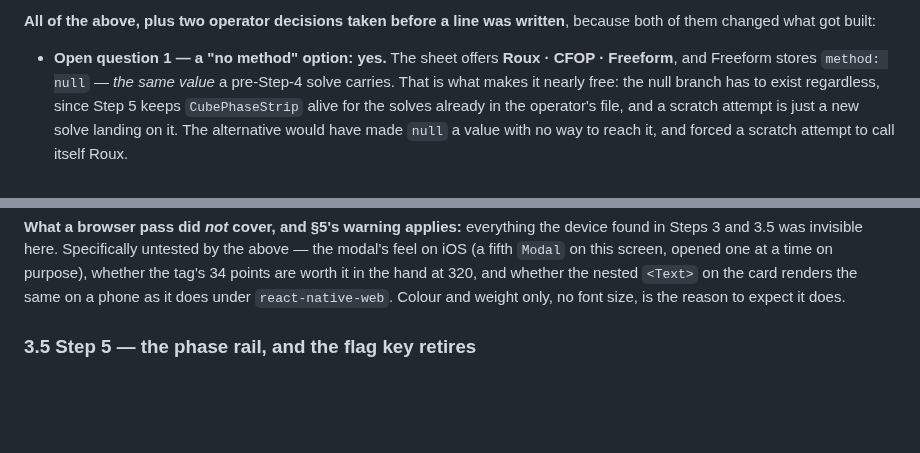
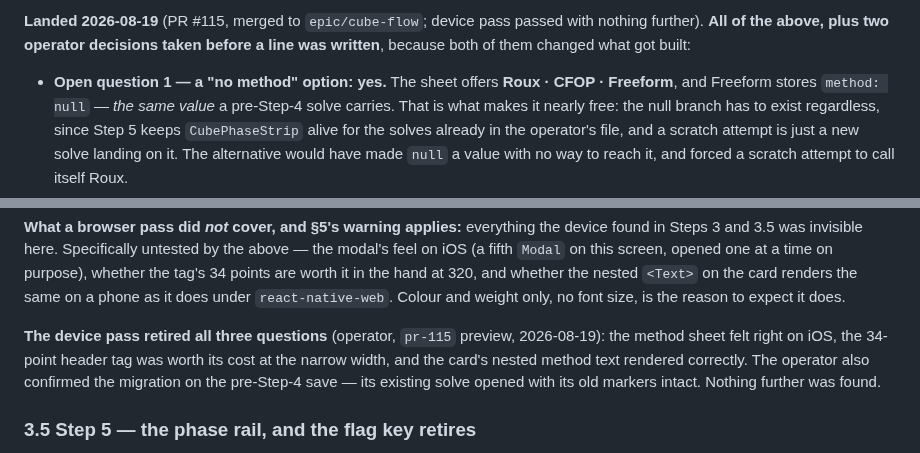
Before and after one commit to mjohnson139/expo-sudoku, a Markdown page: docs/cube-flow-plan.md, 2 parts joined by grey strips. GitHub-like rendering; blank space fills up the shorter version.

Commit message:
Close out Cube Flow Step 4

```diff
--- a/docs/cube-flow-plan.md
+++ b/docs/cube-flow-plan.md
@@ -585,5 +585,6 @@ upgrade** — this is the one to test hardest.
 
-**All of the above, plus two operator decisions taken before a line was
+**Landed 2026-08-19** (PR #115, merged to `epic/cube-flow`; device pass passed
+with nothing further). **All of the above, plus two operator decisions taken before a line was
 written**, because both of them changed what got built:
 
 - **Open question 1 — a "no method" option: yes.** The sheet offers **Roux ·
@@ -667,6 +668,13 @@ time on purpose), whether the tag's 34 points are worth it in the hand at 320,
 and whether the nested `<Text>` on the card renders the same on a phone as it
 does under `react-native-web`. Colour and weight only, no font size, is the
 reason to expect it does.
+
+**The device pass retired all three questions** (operator, `pr-115` preview,
+2026-08-19): the method sheet felt right on iOS, the 34-point header tag was
+worth its cost at the narrow width, and the card's nested method text rendered
+correctly. The operator also confirmed the migration on the pre-Step-4 save —
+its existing solve opened with its old markers intact. Nothing further was
+found.
 
 ### 3.5 Step 5 — the phase rail, and the flag key retires
 
```
Also changed, not shown: other parts of docs/cube-flow-plan.md (+1 -1 lines), docs/cube-flow-handoff.md (+5 -1 lines).
